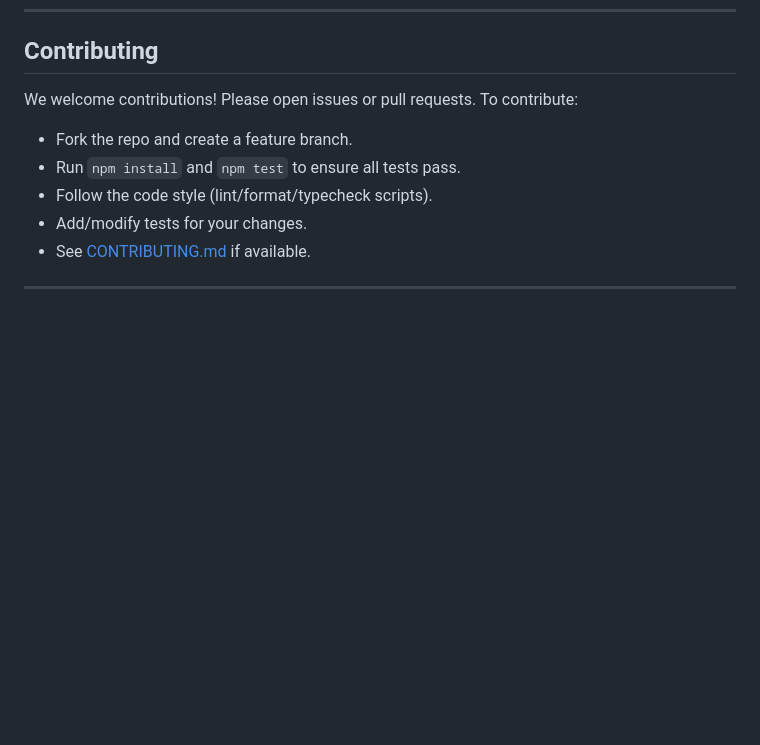
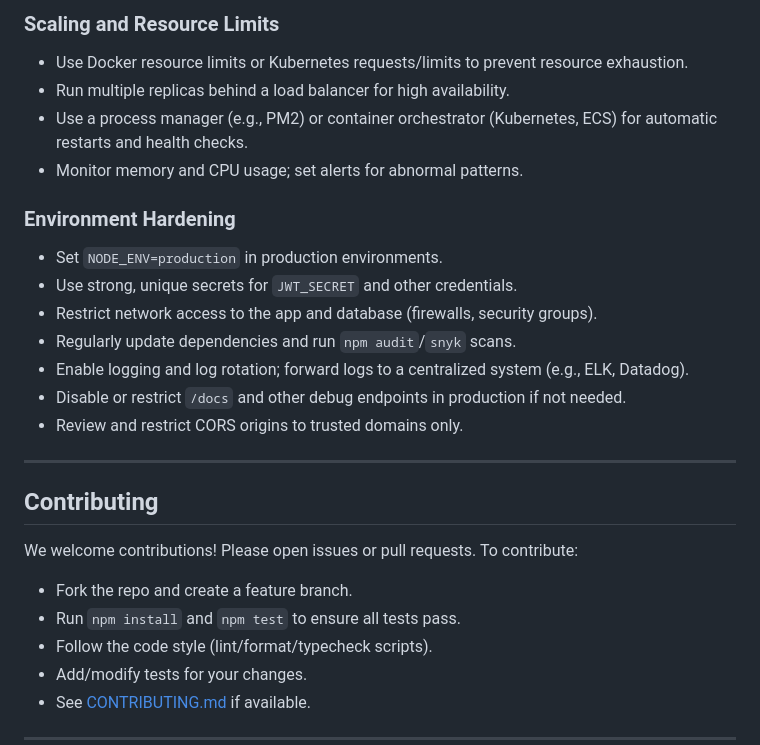
Before and after one commit to markbsigler/CodePipeline-MCP, a Markdown page: README.md, the part around the change printed below. GitHub-like rendering; blank space fills up the shorter version.

```diff
--- a/README.md
+++ b/README.md
@@ -336,3 +412,20 @@ sequenceDiagram
+### Scaling and Resource Limits
+- Use Docker resource limits or Kubernetes requests/limits to prevent resource exhaustion.
+- Run multiple replicas behind a load balancer for high availability.
+- Use a process manager (e.g., PM2) or container orchestrator (Kubernetes, ECS) for automatic restarts and health checks.
+- Monitor memory and CPU usage; set alerts for abnormal patterns.
+
+### Environment Hardening
+- Set `NODE_ENV=production` in production environments.
+- Use strong, unique secrets for `JWT_SECRET` and other credentials.
+- Restrict network access to the app and database (firewalls, security groups).
+- Regularly update dependencies and run `npm audit`/`snyk` scans.
+- Enable logging and log rotation; forward logs to a centralized system (e.g., ELK, Datadog).
+- Disable or restrict `/docs` and other debug endpoints in production if not needed.
+- Review and restrict CORS origins to trusted domains only.
+
+---
+
 ## Contributing
 
 We welcome contributions! Please open issues or pull requests. To contribute:
```
Also changed, not shown: other parts of README.md (+76 -0 lines).
